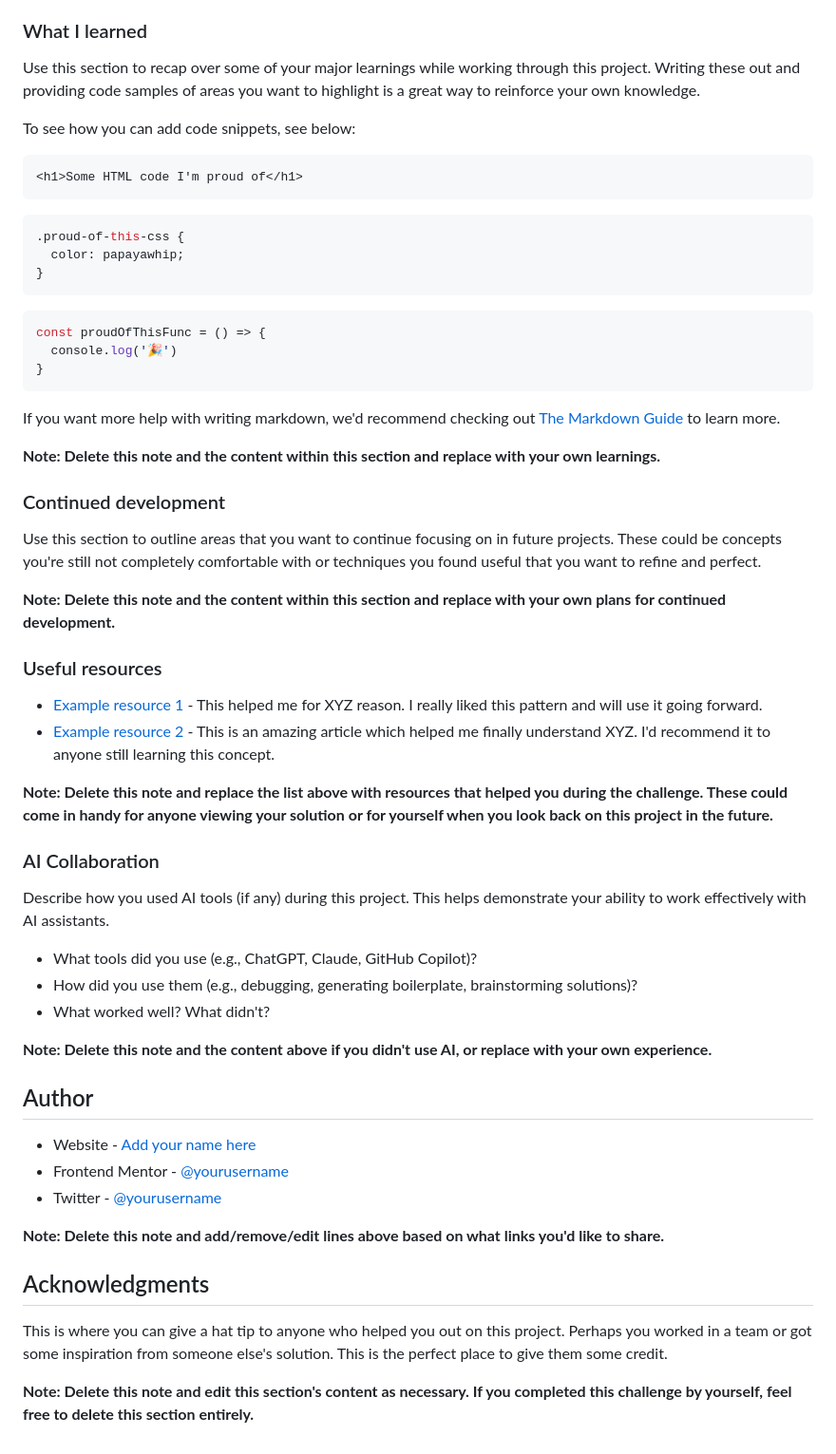
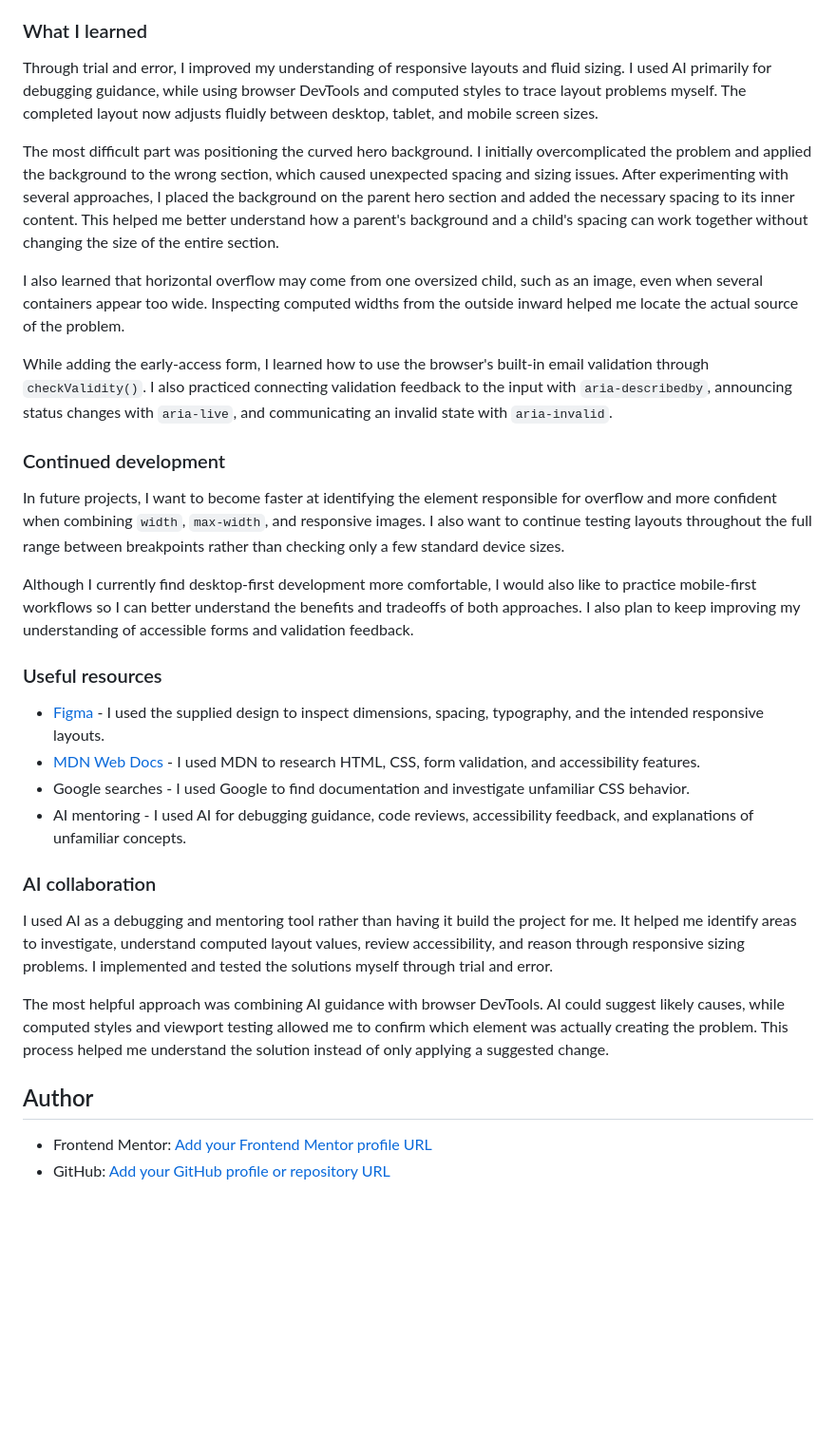
Before and after one commit to JoeWebDevelopment/fylo-dark-theme-frontendmentorio, a Markdown page: README-template.md, the part around the change printed below. Shown: that part at 95% size. GitHub-like rendering; blank space fills up the shorter version.

````diff
--- a/README-template.md
+++ b/README-template.md
@@ -62,61 +54,34 @@ Then crop/optimize/edit your image however you like, add it to your project, and
 
 ### What I learned
 
-Use this section to recap over some of your major learnings while working through this project. Writing these out and providing code samples of areas you want to highlight is a great way to reinforce your own knowledge.
+Through trial and error, I improved my understanding of responsive layouts and fluid sizing. I used AI primarily for debugging guidance, while using browser DevTools and computed styles to trace layout problems myself. The completed layout now adjusts fluidly between desktop, tablet, and mobile screen sizes.
 
-To see how you can add code snippets, see below:
+The most difficult part was positioning the curved hero background. I initially overcomplicated the problem and applied the background to the wrong section, which caused unexpected spacing and sizing issues. After experimenting with several approaches, I placed the background on the parent hero section and added the necessary spacing to its inner content. This helped me better understand how a parent's background and a child's spacing can work together without changing the size of the entire section.
 
-```html
-<h1>Some HTML code I'm proud of</h1>
-```
-```css
-.proud-of-this-css {
-  color: papayawhip;
-}
-```
-```js
-const proudOfThisFunc = () => {
-  console.log('🎉')
-}
-```
+I also learned that horizontal overflow may come from one oversized child, such as an image, even when several containers appear too wide. Inspecting computed widths from the outside inward helped me locate the actual source of the problem.
 
-If you want more help with writing markdown, we'd recommend checking out [The Markdown Guide](https://www.markdownguide.org/) to learn more.
-
-**Note: Delete this note and the content within this section and replace with your own learnings.**
+While adding the early-access form, I learned how to use the browser's built-in email validation through `checkValidity()`. I also practiced connecting validation feedback to the input with `aria-describedby`, announcing status changes with `aria-live`, and communicating an invalid state with `aria-invalid`.
 
 ### Continued development
 
-Use this section to outline areas that you want to continue focusing on in future projects. These could be concepts you're still not completely comfortable with or techniques you found useful that you want to refine and perfect.
+In future projects, I want to become faster at identifying the element responsible for overflow and more confident when combining `width`, `max-width`, and responsive images. I also want to continue testing layouts throughout the full range between breakpoints rather than checking only a few standard device sizes.
 
-**Note: Delete this note and the content within this section and replace with your own plans for continued development.**
+Although I currently find desktop-first development more comfortable, I would also like to practice mobile-first workflows so I can better understand the benefits and tradeoffs of both approaches. I also plan to keep improving my understanding of accessible forms and validation feedback.
 
 ### Useful resources
 
-- [Example resource 1](https://www.example.com) - This helped me for XYZ reason. I really liked this pattern and will use it going forward.
-- [Example resource 2](https://www.example.com) - This is an amazing article which helped me finally understand XYZ. I'd recommend it to anyone still learning this concept.
+- [Figma](https://www.figma.com/) - I used the supplied design to inspect dimensions, spacing, typography, and the intended responsive layouts.
+- [MDN Web Docs](https://developer.mozilla.org/) - I used MDN to research HTML, CSS, form validation, and accessibility features.
+- Google searches - I used Google to find documentation and investigate unfamiliar CSS behavior.
+- AI mentoring - I used AI for debugging guidance, code reviews, accessibility feedback, and explanations of unfamiliar concepts.
 
-**Note: Delete this note and replace the list above with resources that helped you during the challenge. These could come in handy for anyone viewing your solution or for yourself when you look back on this project in the future.**
+### AI collaboration
 
-### AI Collaboration
+I used AI as a debugging and mentoring tool rather than having it build the project for me. It helped me identify areas to investigate, understand computed layout values, review accessibility, and reason through responsive sizing problems. I implemented and tested the solutions myself through trial and error.
 
-Describe how you used AI tools (if any) during this project. This helps demonstrate your ability to work effectively with AI assistants.
-
-- What tools did you use (e.g., ChatGPT, Claude, GitHub Copilot)?
-- How did you use them (e.g., debugging, generating boilerplate, brainstorming solutions)?
-- What worked well? What didn't?
-
-**Note: Delete this note and the content above if you didn't use AI, or replace with your own experience.**
+The most helpful approach was combining AI guidance with browser DevTools. AI could suggest likely causes, while computed styles and viewport testing allowed me to confirm which element was actually creating the problem. This process helped me understand the solution instead of only applying a suggested change.
 
 ## Author
 
-- Website - [Add your name here](https://www.your-site.com)
-- Frontend Mentor - [@yourusername](https://www.frontendmentor.io/profile/yourusername)
-- Twitter - [@yourusername](https://www.twitter.com/yourusername)
-
-**Note: Delete this note and add/remove/edit lines above based on what links you'd like to share.**
-
-## Acknowledgments
-
-This is where you can give a hat tip to anyone who helped you out on this project. Perhaps you worked in a team or got some inspiration from someone else's solution. This is the perfect place to give them some credit.
-
-**Note: Delete this note and edit this section's content as necessary. If you completed this challenge by yourself, feel free to delete this section entirely.**
+- Frontend Mentor: [Add your Frontend Mentor profile URL](https://www.frontendmentor.io/profile/JoeWebDevelopment)
+- GitHub: [Add your GitHub profile or repository URL](https://github.com/JoeWebDevelopment)
````
Also changed, not shown: other parts of README-template.md (+14 -22 lines), Screenshot 2026-08-28 125332.png (added).
